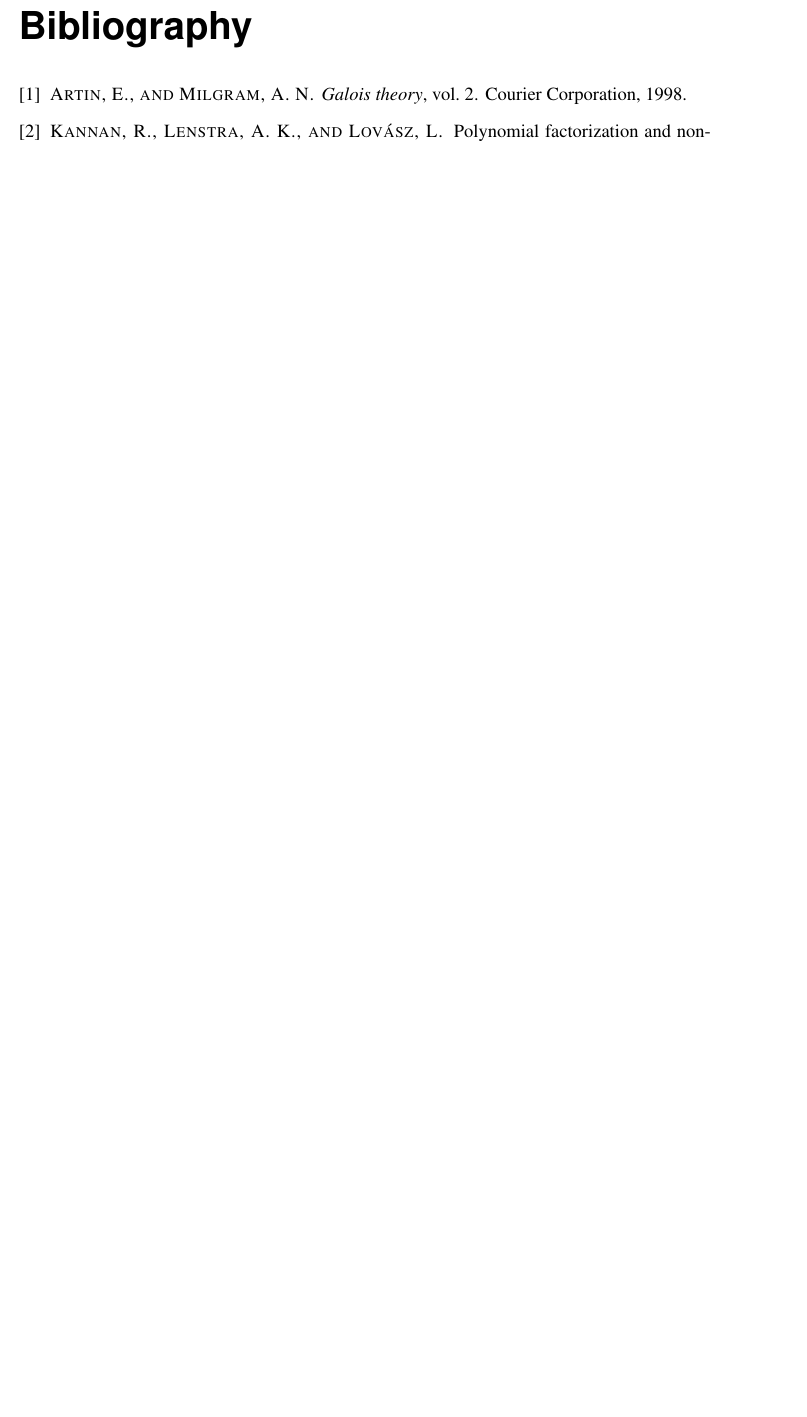
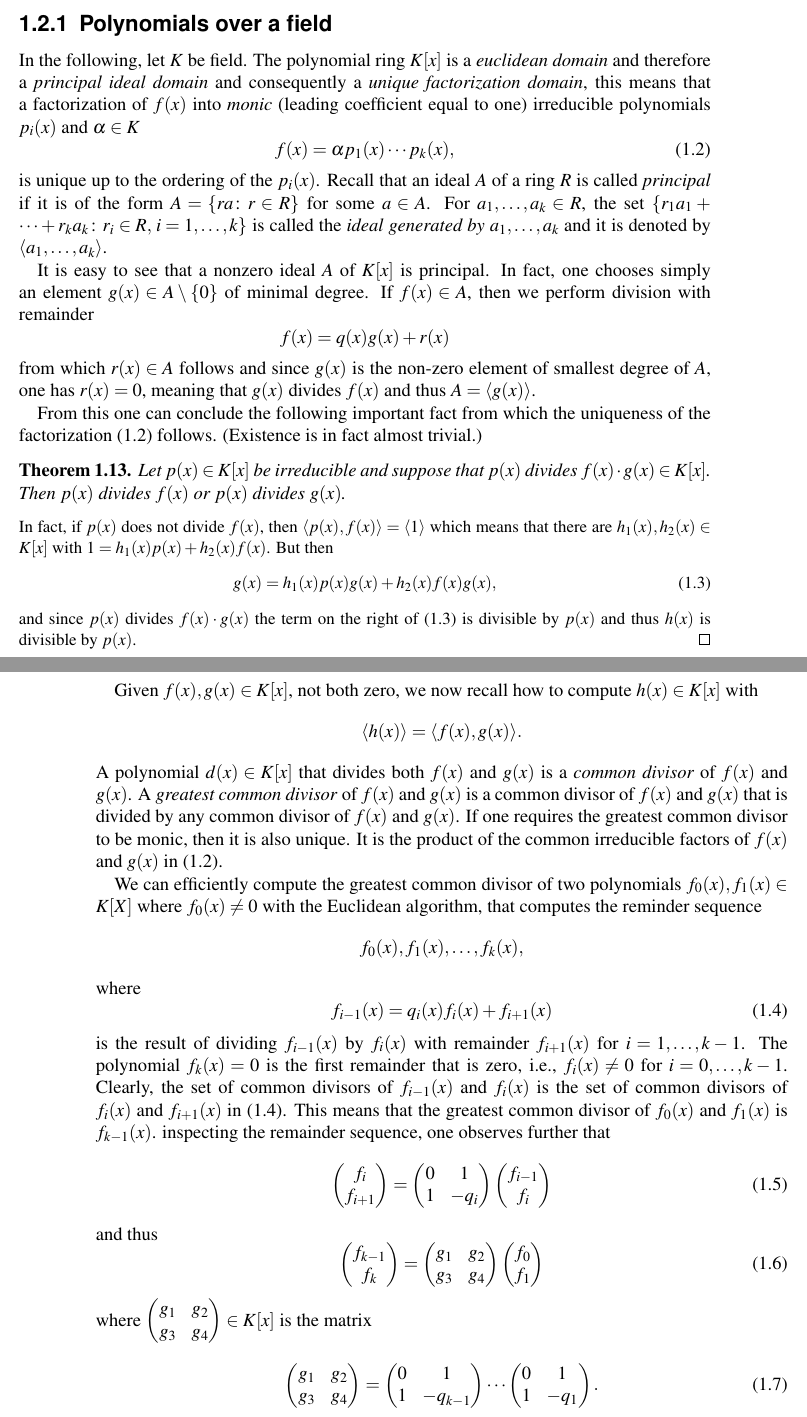
Before and after one commit to EisenIn/GaloisTheory2019, a LaTeX thesis (notes.tex, which reads chapter00-basics.tex, utf8math.sty): part of page 13 of 13 before the commit and two parts of pages 11 and 12 of 13 after it, the two joined at a grey line, cut at the place of the change, the shorter picture padded with empty space. Compiled offline with pdfLaTeX.

Commit message:
continued

```diff
--- a/chapter00-basics.tex
+++ b/chapter00-basics.tex
@@ -276,6 +285,117 @@ Theorem~\ref{thr:7} enables us to solve the problem whether a given polynomial $
 \end{enumerate}
 
 
+\subsection{Polynomials over a field}
+\label{sec:polyn-with-coeff}
+
+In the following, let $K$ be field. The polynomial ring $K[x]$ is a \emph{euclidean domain} and therefore a \emph{principal ideal domain} and consequently a \emph{unique factorization domain}, this means that a factorization of $f(x)$ into \emph{monic} (leading coefficient equal to one) irreducible polynomials $p_i(x)$  and $α ∈K$
+\begin{equation}
+  \label{eq:3}
+  f(x) = α p_1(x) \cdots p_k(x),
+\end{equation}
+is unique up to the ordering of the $p_i(x)$. Recall that an ideal $A$ of a ring  $R$  is called \emph{principal} if it is of the form $A = \{ r a ： r ∈R\}$ for some $a ∈A$. For $a_1,\dots,a_k ∈R$, the set  $\{ r_1 a_1+ \cdots + r_k a_k ： r_i ∈R, \, i=1,\dots,k\}$ is called the \emph{ideal generated by} $a_1,\dots,a_k$ and it is  denoted by $〈a_1,\dots,a_k〉$.
+
+It is easy to see that a nonzero ideal $A$ of $K[x]$ is principal. In fact, one chooses simply an element $g(x) ∈A \setminus \{0\}$ of minimal degree. If $f(x) ∈A$, then we perform division with remainder
+\begin{displaymath}
+  f(x)  = q(x) g(x) + r(x)
+\end{displaymath}
+from which $r(x) ∈A$ follows and since $g(x)$ is the non-zero  element of smallest degree of $A$, one has $r(x) = 0$, meaning that $g(x)$ divides $f(x)$ and thus $A = 〈g(x)〉$.
+
+From this one can conclude the following important fact from which the uniqueness of the factorization~\eqref{eq:3} follows. (Existence is in fact almost trivial.)
+\begin{theorem}
+  \label{thr:9}
+  Let $p(x) ∈K[x]$ be irreducible and suppose that $p(x)$ divides $f(x) ⋅ g(x) ∈ K[x]$. Then $p(x)$ divides $f(x)$ or $p(x)$ divides $g(x)$.
+\end{theorem}
+{\small \noindent
+  In fact, if $p(x)$ does not divide $f(x)$, then $〈p(x),f(x)〉 = 〈1〉$ which means that there are $h_1(x), h_2(x) ∈ K[x]$ with $1 = h_1(x) p(x) + h_2(x) f(x)$. But then
+  \begin{equation}
+    \label{eq:2}
+    g(x) = h_1(x) p(x)  g(x)+ h_2(x) f(x) g(x),
+  \end{equation}
+  and since $p(x)$ divides $f(x) ⋅g(x)$ the term on the right of~\eqref{eq:2} is divisible by $p(x)$ and thus $h(x)$ is divisible by $p(x)$. \qed
+
+}
+
+
+Given $f(x),g(x) ∈K[x]$, not both zero, we now recall how to compute $h(x) ∈ K[x]$ with
+\begin{displaymath}
+  〈h(x) 〉 = 〈 f(x),g(x) 〉.
+\end{displaymath}
+A polynomial $d(x) ∈K[x]$ that divides both $f(x)$ and $g(x)$ is a \emph{common divisor} of $f(x)$ and $g(x)$. A \emph{greatest common divisor} of $f(x)$ and $g(x)$ is a common divisor of $f(x)$ and $g(x)$ that is divided by any common divisor of $f(x)$ and $g(x)$.  If one requires the greatest common divisor to be monic, then it is also unique. It is the product of the common irreducible factors of $f(x)$ and $g(x)$ in~\eqref{eq:3}.
+
+We can efficiently compute the greatest common divisor of two polynomials $f_0(x), f_1(x) ∈ K[X]$ where $f_0(x) ≠0$   with the Euclidean algorithm, that computes the reminder sequence
+\begin{displaymath}
+  f_0(x),f_1(x),\dots,f_k(x),
+\end{displaymath}
+where
+\begin{equation}
+  \label{eq:4}
+  f_{i-1}(x) = q_i(x) f_i(x) + f_{i+1}(x)
+\end{equation}
+is the result of dividing $f_{i-1}(x)$    by $f_i(x)$ with remainder $f_{i+1}(x)$ for $i=1,\dots,k-1$. The polynomial $f_k(x) = 0$ is the first remainder that is zero, i.e.,  $f_i(x) ≠0$ for $i=0,\dots,k-1$. Clearly, the set of common divisors of $f_{i-1}(x)$ and $f_i(x)$  is the set of common divisors of $f_{i}(x)$ and $f_{i+1}(x)$ in~\eqref{eq:4}. This means that the greatest common divisor of $f_0(x)$ and $f_1(x)$ is $f_{k-1}(x)$. inspecting the remainder sequence, one observes further that
+\begin{equation}
+  \label{eq:5}
+  \begin{pmatrix}
+    f_{i} \\
+    f_{i+1}
+  \end{pmatrix}
+  =
+  \begin{pmatrix}
+    0 & 1 \\
+    1 & -q_i
+  \end{pmatrix}
+  \begin{pmatrix}
+    f_{i-1}  \\
+    f_{i}
+  \end{pmatrix}
+\end{equation}
+and thus
+\begin{equation}
+  \label{eq:6}
+   \begin{pmatrix}
+    f_{k-1} \\
+    f_{k}
+  \end{pmatrix}
+  =
+  \begin{pmatrix}
+    g_1 & g_2 \\
+    g_3 & g_4
+  \end{pmatrix}
+  \begin{pmatrix}
+    f_0  \\
+    f_1
+  \end{pmatrix}
+\end{equation}
+where
+$
+   \begin{pmatrix}
+    g_1 & g_2 \\
+    g_3 & g_4
+  \end{pmatrix} ∈ K[x]
+  $
+  is the matrix
+\begin{equation}
+  \label{eq:7}
+   \begin{pmatrix}
+    g_1 & g_2 \\
+    g_3 & g_4
+  \end{pmatrix} =
+  \begin{pmatrix}
+    0 & 1 \\
+    1 & -q_{k-1}
+  \end{pmatrix} \cdots
+  \begin{pmatrix}
+    0 & 1 \\
+    1 & -q_{1}
+  \end{pmatrix}.
+\end{equation}
+
+
+
+
+
+
+
 
 %%% Local Variables:
 %%% mode: latex
--- a/utf8math.sty
+++ b/utf8math.sty
@@ -365,3 +365,5 @@ in LaTeX]
 \defutfmathch@r{29F9}{\setminus}
 \defutfmathch@r{2124}{\mathbb{Z}}
 \defutfmathch@r{FF1A}{\colon}
+\defutfmathch@r{2329}{\langle}
+\defutfmathch@r{232A}{\rangle}
```
Also changed, not shown: books.bib (+17 -17 lines), exercises/ex01/Ex1soln.tex (added, +163 -0 lines), notes.tex (+2 -4 lines), chapter00-basics.tex (13 more changed lines), 1 other file.
